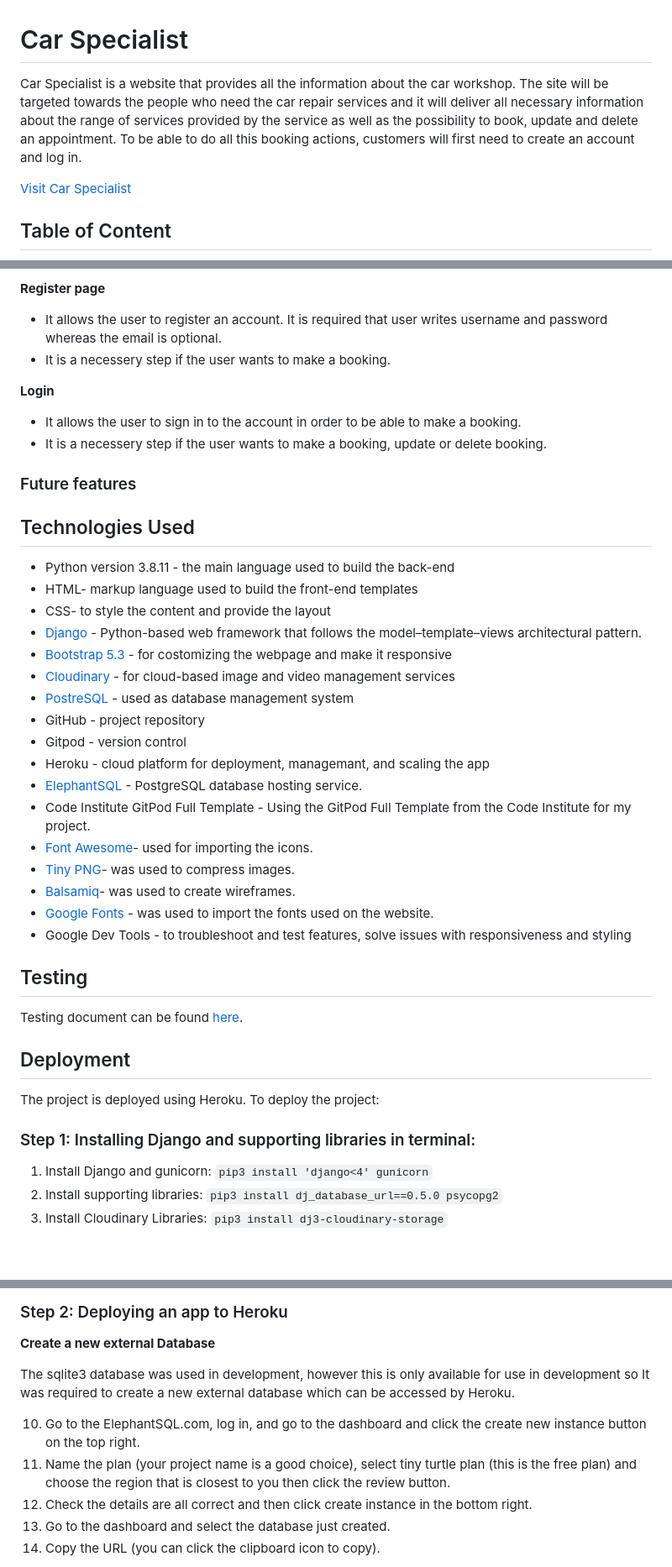
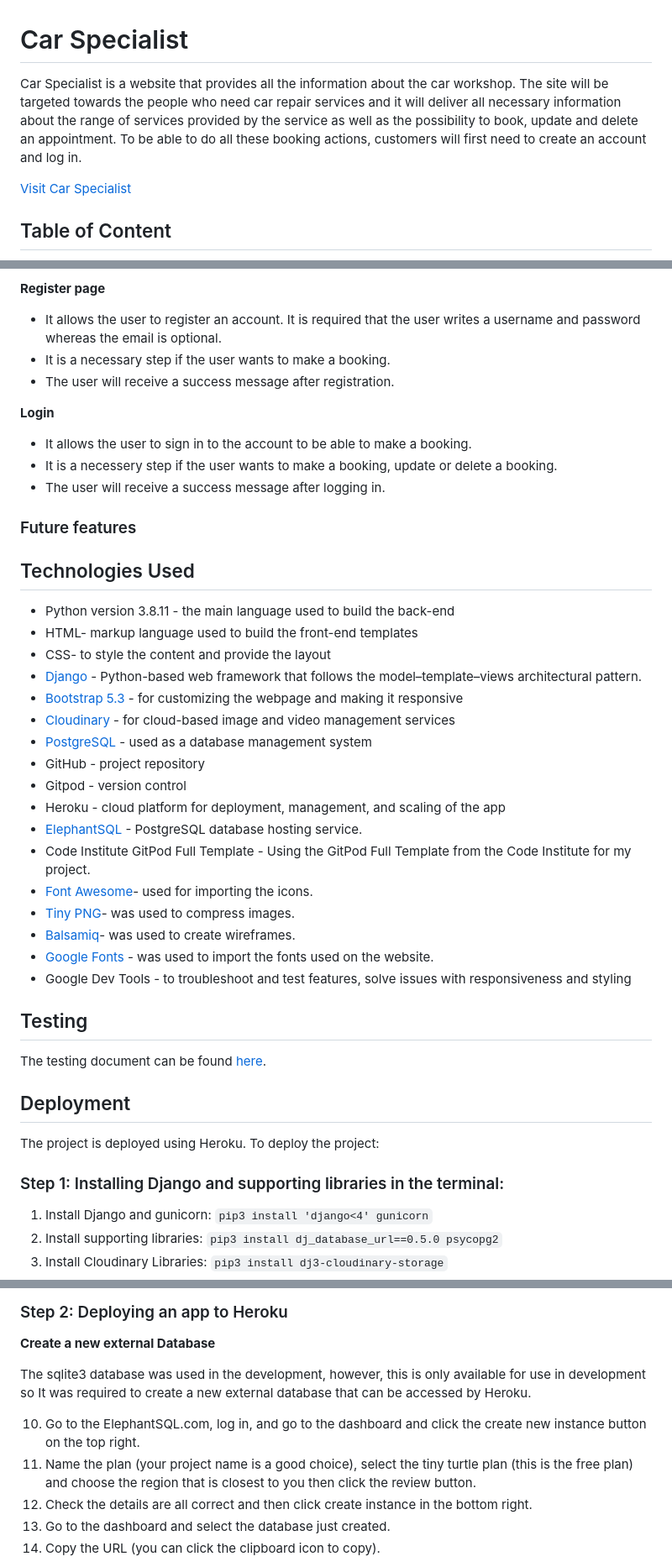
Before and after one commit to NatasaMiric/car-specialist, a Markdown page: README.md, 3 parts joined by grey strips. Shown at 84% size. Rendered like a GitHub page; blank space fills up the shorter version.

```diff
--- a/README.md
+++ b/README.md
@@ -1,6 +1,6 @@
 # Car Specialist
 
-Car Specialist is a website that provides all the information about the car workshop. The site will be targeted towards the people who need the car repair services and it will deliver all necessary information about the range of services provided by the service as well as the possibility to book, update and delete an appointment. To be able to do all this booking actions, customers will first need to create an account and log in.
+Car Specialist is a website that provides all the information about the car workshop. The site will be targeted towards the people who need car repair services and it will deliver all necessary information about the range of services provided by the service as well as the possibility to book, update and delete an appointment. To be able to do all these booking actions, customers will first need to create an account and log in.
 
 
 [Visit Car Specialist](https://car-specialist.herokuapp.com/)
@@ -121,13 +140,15 @@ The color scheme is chosen based on some car service website designs founded on
 
 **Register page**
 
-* It allows the user to register an account. It is required that user writes username and password whereas the email is optional.
-* It is a necessery step if the user wants to make a booking.
+* It allows the user to register an account. It is required that the user writes a username and password whereas the email is optional.
+* It is a necessary step if the user wants to make a booking.
+* The user will receive a success message after registration.
 
 **Login**
 
-* It allows the user to sign in to the account in order to be able to make a booking.
-* It is a necessery step if the user wants to make a booking, update or delete booking.
+* It allows the user to sign in to the account to be able to make a booking.
+* It is a necessery step if the user wants to make a booking, update or delete a booking.
+* The user will receive a success message after logging in.
 
 ### Future features
 
@@ -137,12 +158,12 @@ The color scheme is chosen based on some car service website designs founded on
 * HTML- markup language used to build the front-end templates
 * CSS- to style the content and provide the layout
 * [Django](https://www.djangoproject.com/) - Python-based web framework that follows the model–template–views architectural pattern.
-* [Bootstrap 5.3](https://getbootstrap.com/) - for costomizing the webpage and make it responsive
+* [Bootstrap 5.3](https://getbootstrap.com/) - for customizing the webpage and making it responsive
 * [Cloudinary](https://cloudinary.com/) - for cloud-based image and video management services
-* [PostreSQL](https://www.postgresql.org/) - used as database management system
+* [PostgreSQL](https://www.postgresql.org/) - used as a database management system
 * GitHub - project repository
 * Gitpod - version control
-* Heroku - cloud platform for deployment, managemant, and scaling the app
+* Heroku - cloud platform for deployment, management, and scaling of the app
 * [ElephantSQL](https://www.elephantsql.com/) - PostgreSQL database hosting service.
 * Code Institute GitPod Full Template - Using the GitPod Full Template from the Code Institute for my project.
 * [Font Awesome](https://fontawesome.com/)- used for importing the icons.
@@ -154,14 +175,14 @@ The color scheme is chosen based on some car service website designs founded on
 
 ## Testing
 
-  Testing document can be found [here](TESTING.md).
+  The testing document can be found [here](TESTING.md).
 
 ## Deployment
 
 The project is deployed using Heroku. To deploy the project:
 
 
-### Step 1: Installing Django and supporting libraries in terminal:
+### Step 1: Installing Django and supporting libraries in the terminal:
 
   1. Install Django and gunicorn: `pip3 install 'django<4' gunicorn`
   2. Install supporting libraries:  `pip3 install dj_database_url==0.5.0 psycopg2`
@@ -176,10 +197,10 @@ The project is deployed using Heroku. To deploy the project:
 ### Step 2: Deploying an app to Heroku
 **Create a new external Database**
 
-The sqlite3 database was used in development, however this is only available for use in development so It was required to create a new external database which can be accessed by Heroku.
+The sqlite3 database was used in the development, however, this is only available for use in development so It was required to create a new external database that can be accessed by Heroku.
 
   10.  Go to the ElephantSQL.com, log in, and go to the dashboard and click the create new instance button on the top right.
-  11.  Name the plan (your project name is a good choice), select tiny turtle plan (this is the free plan) and choose the region that is closest to you then click the review button.
+  11.  Name the plan (your project name is a good choice), select the tiny turtle plan (this is the free plan) and choose the region that is closest to you then click the review button.
   12.  Check the details are all correct and then click create instance in the bottom right.
   13.  Go to the dashboard and select the database just created.
   14.  Copy the URL (you can click the clipboard icon to copy).
```
Also changed, not shown: other parts of README.md (+40 -20 lines).
